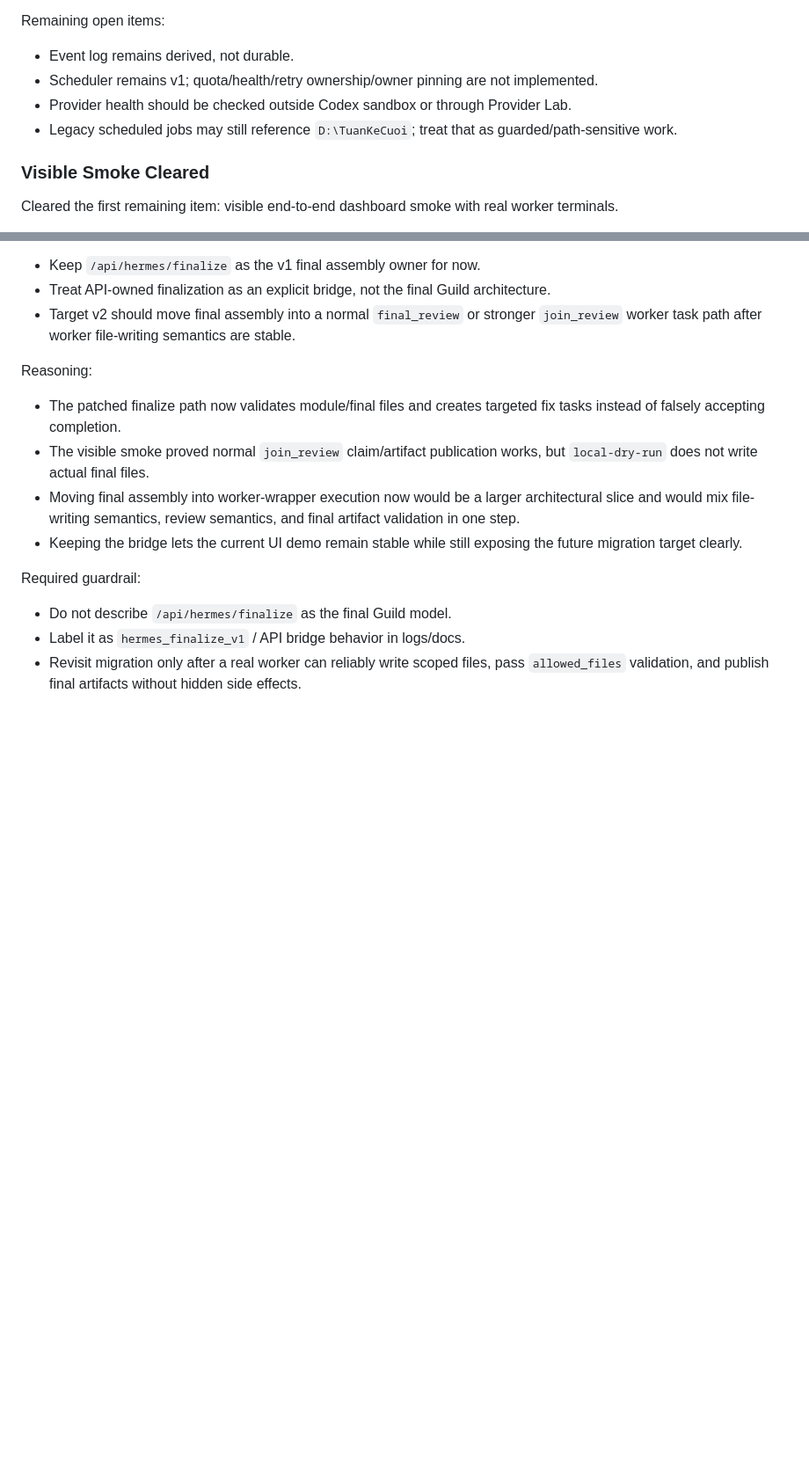
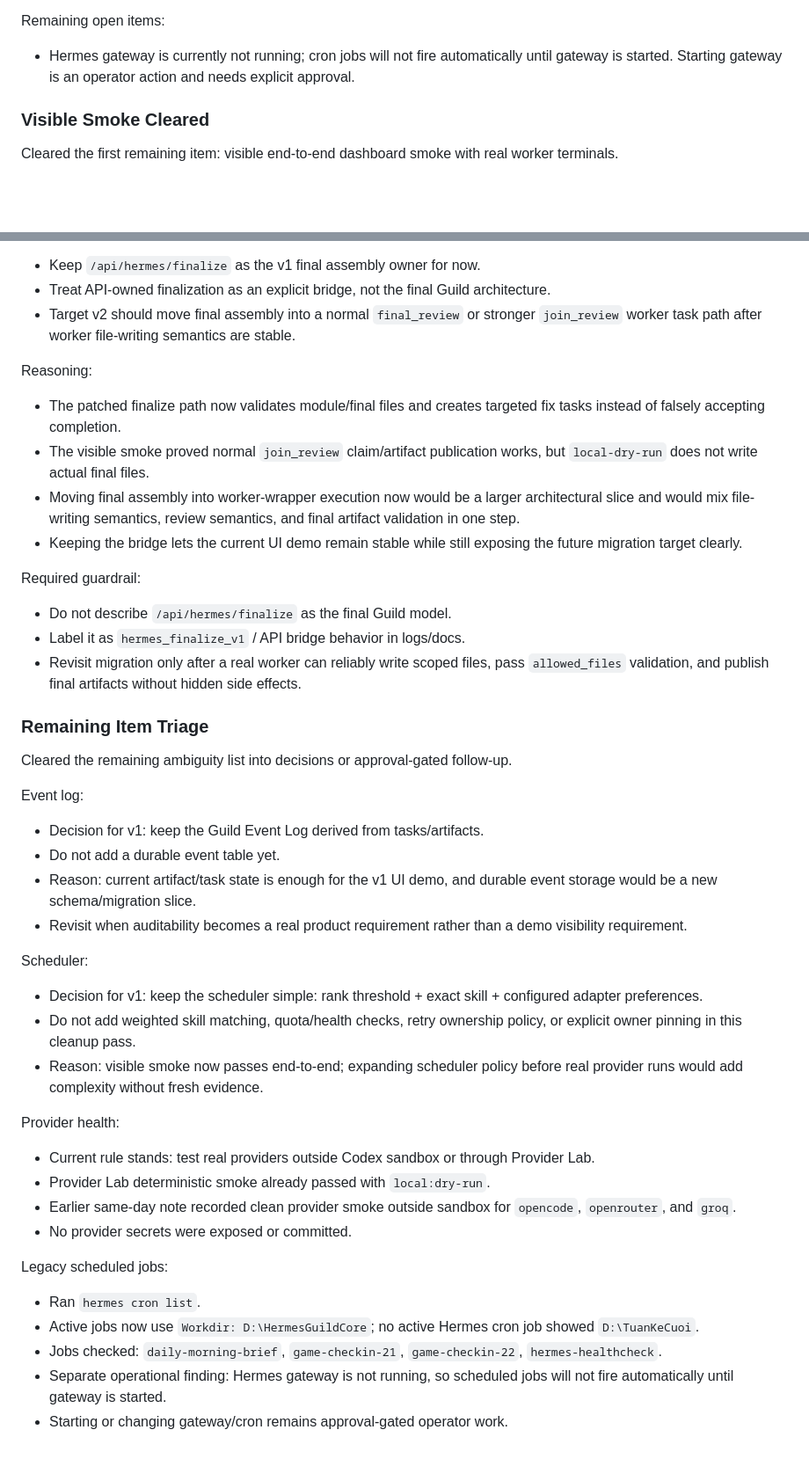
Before and after one commit to Esrgis/hermes-memory-forge, a Markdown page: _obsidian_vault/Daily/2026-05-26.md, 2 parts joined by grey strips. Shown at 88% size. GitHub-like rendering; blank space fills up the shorter version.

Commit message:
Triage remaining Guild cleanup items

```diff
--- a/_obsidian_vault/Daily/2026-05-26.md
+++ b/_obsidian_vault/Daily/2026-05-26.md
@@ -280,10 +280,7 @@ Commits created locally:
 
 Remaining open items:
 
-- Event log remains derived, not durable.
-- Scheduler remains v1; quota/health/retry ownership/owner pinning are not implemented.
-- Provider health should be checked outside Codex sandbox or through Provider Lab.
-- Legacy scheduled jobs may still reference `D:\TuanKeCuoi`; treat that as guarded/path-sensitive work.
+- Hermes gateway is currently not running; cron jobs will not fire automatically until gateway is started. Starting gateway is an operator action and needs explicit approval.
 
 ### Visible Smoke Cleared
 
@@ -331,3 +328,35 @@ Required guardrail:
 - Do not describe `/api/hermes/finalize` as the final Guild model.
 - Label it as `hermes_finalize_v1` / API bridge behavior in logs/docs.
 - Revisit migration only after a real worker can reliably write scoped files, pass `allowed_files` validation, and publish final artifacts without hidden side effects.
+
+### Remaining Item Triage
+
+Cleared the remaining ambiguity list into decisions or approval-gated follow-up.
+
+Event log:
+
+- Decision for v1: keep the Guild Event Log derived from tasks/artifacts.
+- Do not add a durable event table yet.
+- Reason: current artifact/task state is enough for the v1 UI demo, and durable event storage would be a new schema/migration slice.
+- Revisit when auditability becomes a real product requirement rather than a demo visibility requirement.
+
+Scheduler:
+
+- Decision for v1: keep the scheduler simple: rank threshold + exact skill + configured adapter preferences.
+- Do not add weighted skill matching, quota/health checks, retry ownership policy, or explicit owner pinning in this cleanup pass.
+- Reason: visible smoke now passes end-to-end; expanding scheduler policy before real provider runs would add complexity without fresh evidence.
+
+Provider health:
+
+- Current rule stands: test real providers outside Codex sandbox or through Provider Lab.
+- Provider Lab deterministic smoke already passed with `local:dry-run`.
+- Earlier same-day note recorded clean provider smoke outside sandbox for `opencode`, `openrouter`, and `groq`.
+- No provider secrets were exposed or committed.
+
+Legacy scheduled jobs:
+
+- Ran `hermes cron list`.
+- Active jobs now use `Workdir: D:\HermesGuildCore`; no active Hermes cron job showed `D:\TuanKeCuoi`.
+- Jobs checked: `daily-morning-brief`, `game-checkin-21`, `game-checkin-22`, `hermes-healthcheck`.
+- Separate operational finding: Hermes gateway is not running, so scheduled jobs will not fire automatically until gateway is started.
+- Starting or changing gateway/cron remains approval-gated operator work.
```
